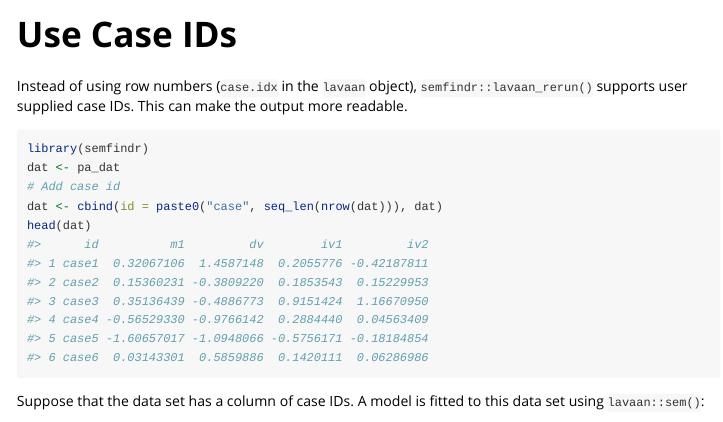
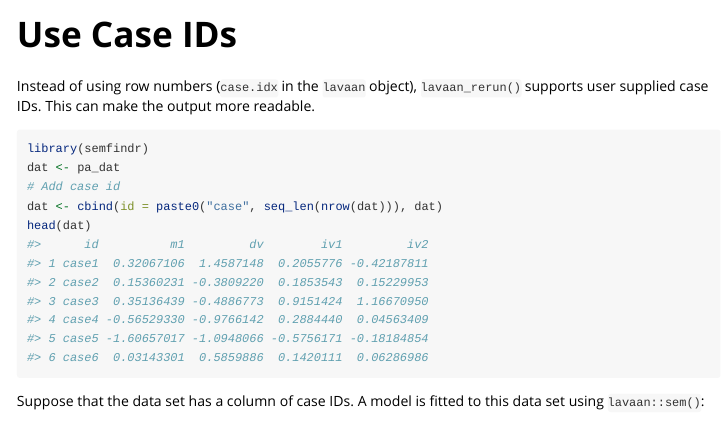
Before and after one commit to sfcheung/semfindr, an R Markdown document (vignettes/user_id.Rmd): the page in a window 1100 px wide, from its top. Rendered offline with R 4.5, knitr and Pandoc, with nearby package versions; some code elsewhere in the file could not run offline.

Commit message:
Update user_id.Rmd
build_article() passed

````diff
--- a/vignettes/user_id.Rmd
+++ b/vignettes/user_id.Rmd
@@ -15,7 +15,7 @@ knitr::opts_chunk$set(
 ```
 
 Instead of using row numbers (`case.idx` in the `lavaan` object),
-`semfindr::lavaan_rerun()` supports user supplied case IDs.
+`lavaan_rerun()` supports user supplied case IDs.
 This can make the output more readable.
 
 ```{r}
````
